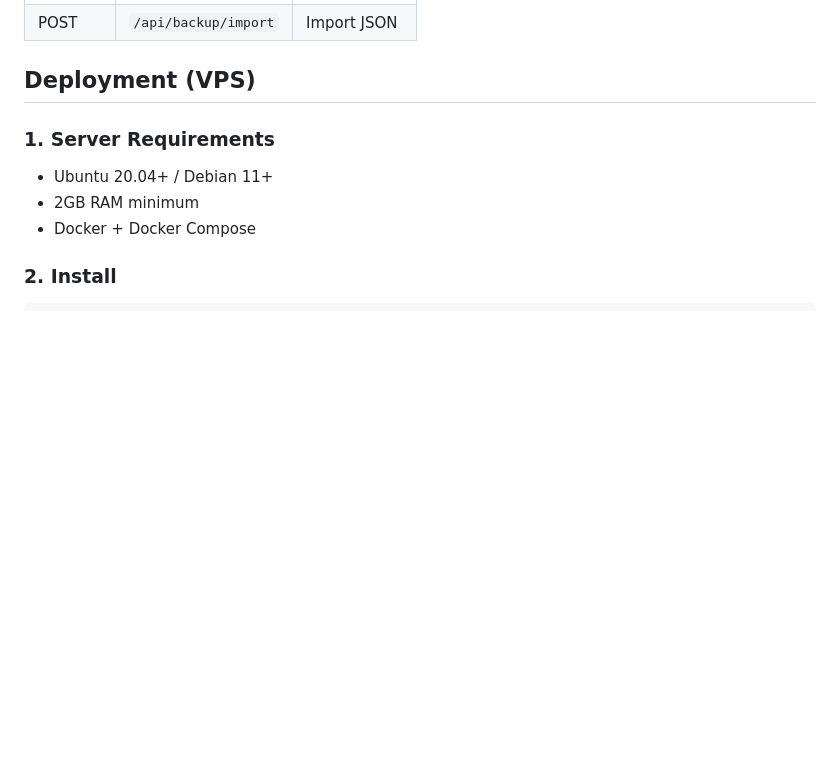
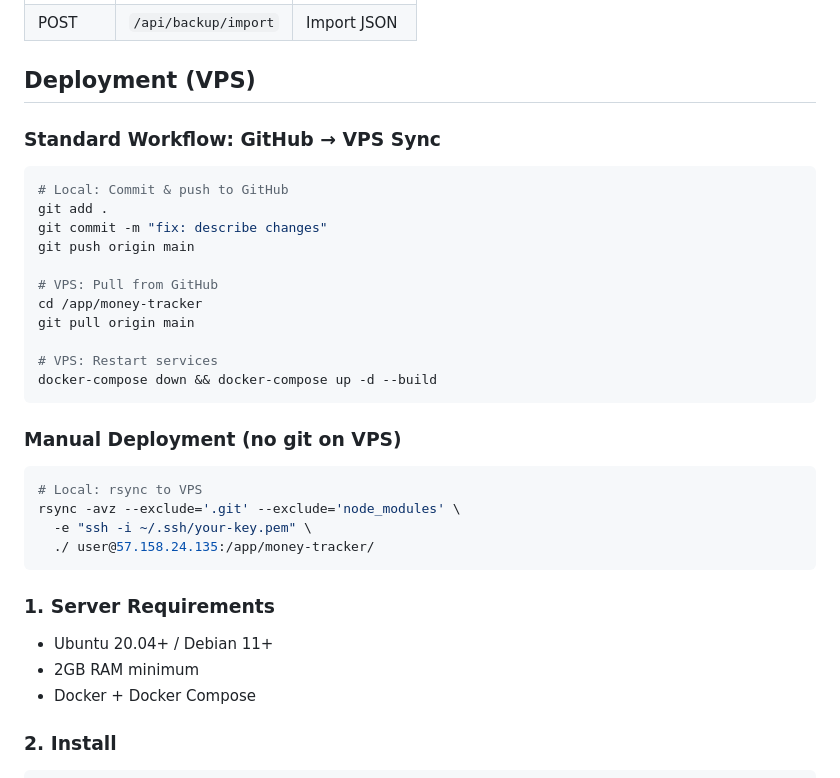
Before and after one commit to belajarcarabelajar/money-tracker, a Markdown page: README.md, the part around the change. Rendered like a GitHub page; blank space fills up the shorter version.

Commit message:
docs: add standard deployment workflow to README
Co-Authored-By: Claude Opus 4.6 <noreply@anthropic.com>

````diff
--- a/README.md
+++ b/README.md
@@ -84,6 +84,31 @@ Buka http://localhost:3000
 | POST | `/api/backup/import` | Import JSON |
 
 ## Deployment (VPS)
+
+### Standard Workflow: GitHub → VPS Sync
+
+```bash
+# Local: Commit & push to GitHub
+git add .
+git commit -m "fix: describe changes"
+git push origin main
+
+# VPS: Pull from GitHub
+cd /app/money-tracker
+git pull origin main
+
+# VPS: Restart services
+docker-compose down && docker-compose up -d --build
+```
+
+### Manual Deployment (no git on VPS)
+
+```bash
+# Local: rsync to VPS
+rsync -avz --exclude='.git' --exclude='node_modules' \
+  -e "ssh -i ~/.ssh/your-key.pem" \
+  ./ user@57.158.24.135:/app/money-tracker/
+```
 
 ### 1. Server Requirements
 
````
